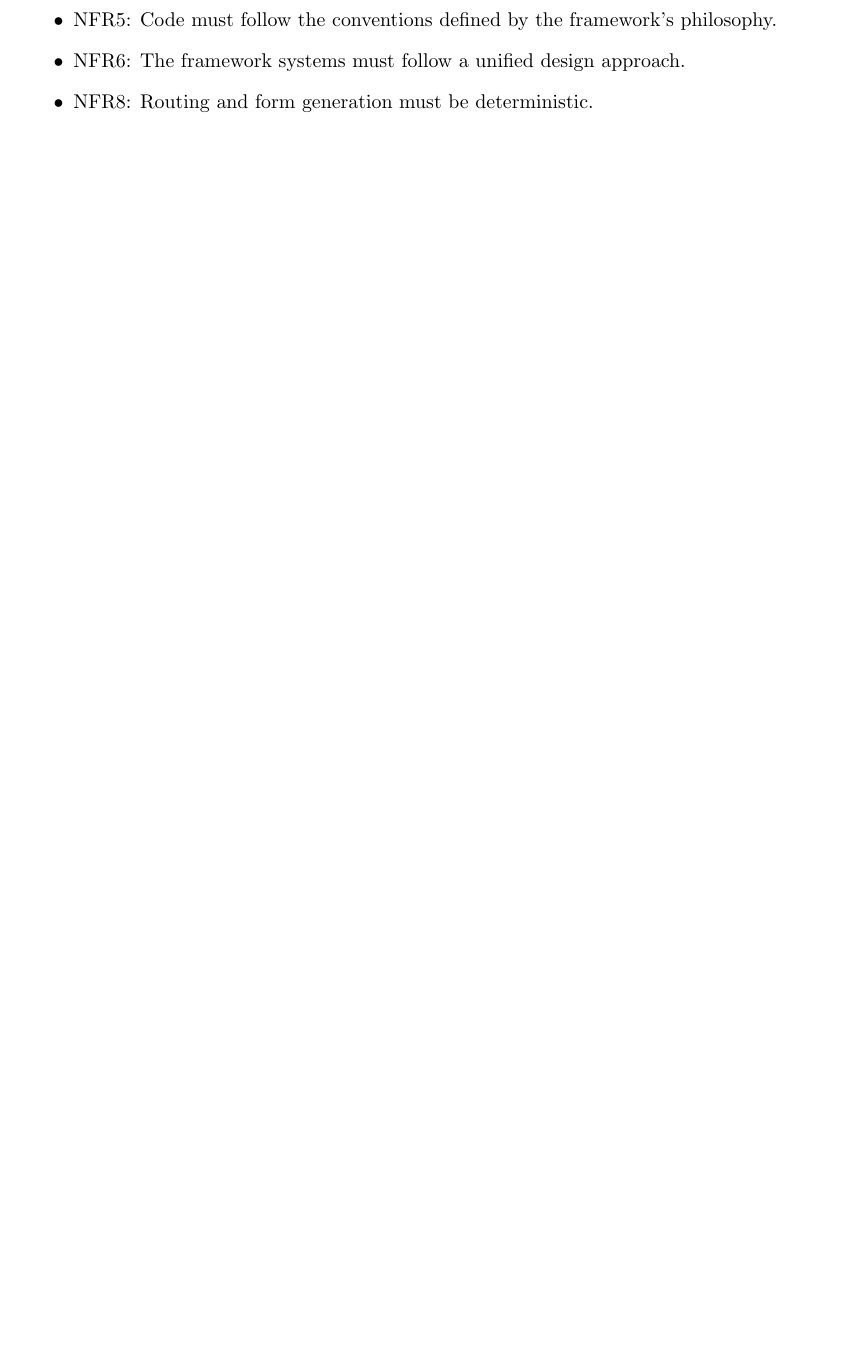
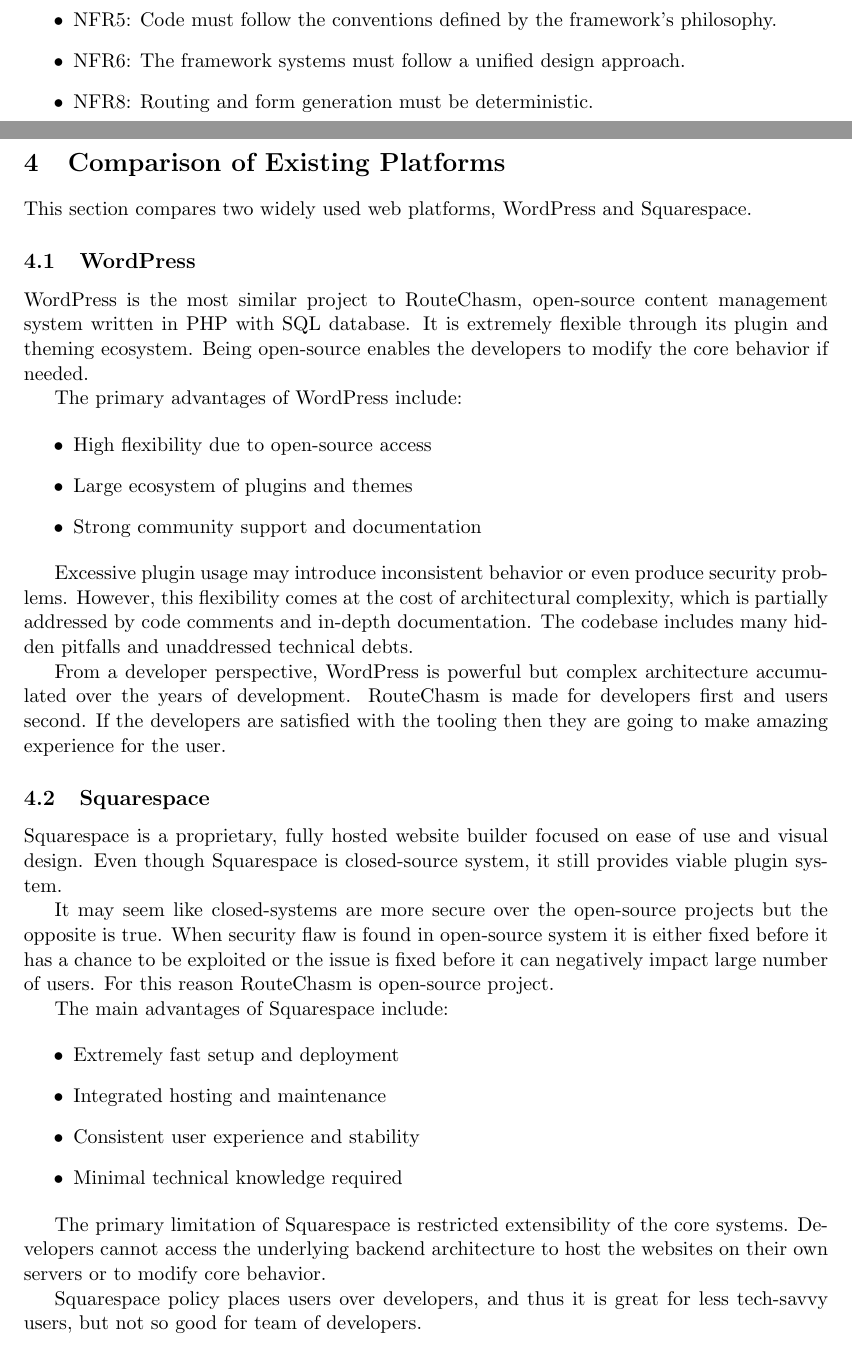
Before and after one commit to CaptSiro/route-chasm-doc, a LaTeX document (doc.tex, which reads comparison.tex): part of page 7 of 12 before the commit and two parts of pages 7 and 8 of 14 after it, the two joined at a grey line, cut so that both start at the same text, the shorter picture padded with empty space. Compiled offline with pdfLaTeX.

Commit message:
Wrote comparison section

```diff
--- /dev/null
+++ b/comparison.tex
@@ -0,0 +1,49 @@
+\section{Comparison of Existing Platforms}\label{sec:comparison-of-existing-platforms}
+This section compares two widely used web platforms, WordPress and Squarespace.
+
+\subsection{WordPress}\label{subsec:wordpress}
+WordPress is the most similar project to RouteChasm, open-source content management system written in PHP with SQL database.
+It is extremely flexible through its plugin and theming ecosystem.
+Being open-source enables the developers to modify the core behavior if needed.
+
+The primary advantages of WordPress include:
+
+\begin{itemize}
+    \item High flexibility due to open-source access
+    \item Large ecosystem of plugins and themes
+    \item Strong community support and documentation
+\end{itemize}
+
+Excessive plugin usage may introduce inconsistent behavior or even produce security problems.
+However, this flexibility comes at the cost of architectural complexity, which is partially addressed by code comments
+and in-depth documentation.
+The codebase includes many hidden pitfalls and unaddressed technical debts.
+
+From a developer perspective, WordPress is powerful but complex architecture accumulated over the years of development.
+RouteChasm is made for developers first and users second.
+If the developers are satisfied with the tooling then they are going to make amazing experience for the user.
+
+\subsection{Squarespace}\label{subsec:squarespace}
+Squarespace is a proprietary, fully hosted website builder focused on ease of use and visual design.
+Even though Squarespace is closed-source system, it still provides viable plugin system.
+
+It may seem like closed-systems are more secure over the open-source projects but the opposite is true.
+When security flaw is found in open-source system it is either fixed before it has a chance to be exploited
+or the issue is fixed before it can negatively impact large number of users.
+For this reason RouteChasm is open-source project.
+
+The main advantages of Squarespace include:
+
+\begin{itemize}
+    \item Extremely fast setup and deployment
+    \item Integrated hosting and maintenance
+    \item Consistent user experience and stability
+    \item Minimal technical knowledge required
+\end{itemize}
+
+The primary limitation of Squarespace is restricted extensibility of the core systems.
+Developers cannot access the underlying backend architecture to host the websites on their own servers or to modify
+core behavior.
+
+Squarespace policy places users over developers, and thus it is great for less tech-savvy users, but not so good for
+team of developers.
@@ -0,0 +55 @@
+From user experience I find Squarespace website editor easier to use than what WordPress provides.
```
Also changed, not shown: doc.tex (+4 -0 lines), comparison.tex (17 more changed lines).
